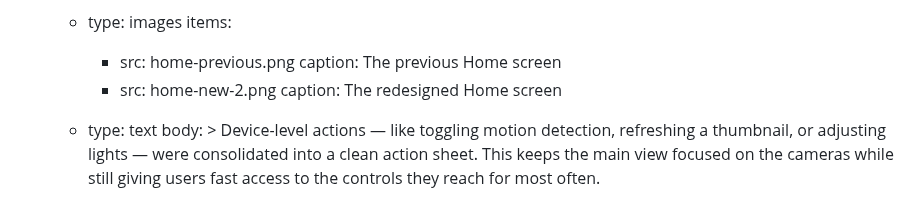
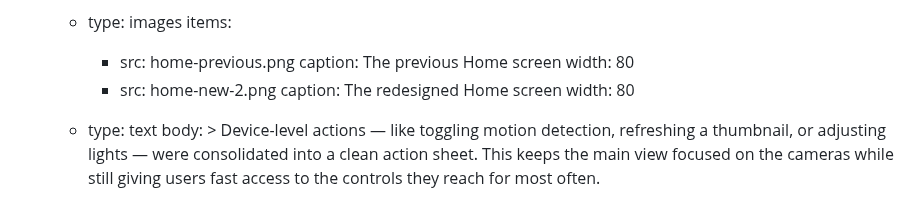
Before and after one commit to pxlws/pxlws.github.io, a Markdown page: src/projects/blinkappredesign.md, the part around the change. Rendered like a GitHub page.

Commit message:
Update Project “blinkappredesign”

```diff
--- a/src/projects/blinkappredesign.md
+++ b/src/projects/blinkappredesign.md
@@ -69,8 +69,10 @@ sections:
         items:
           - src: home-previous.png
             caption: The previous Home screen
+            width: 80
           - src: home-new-2.png
             caption: The redesigned Home screen
+            width: 80
       - type: text
         body: >
           Device-level actions — like toggling motion detection, refreshing a
```
